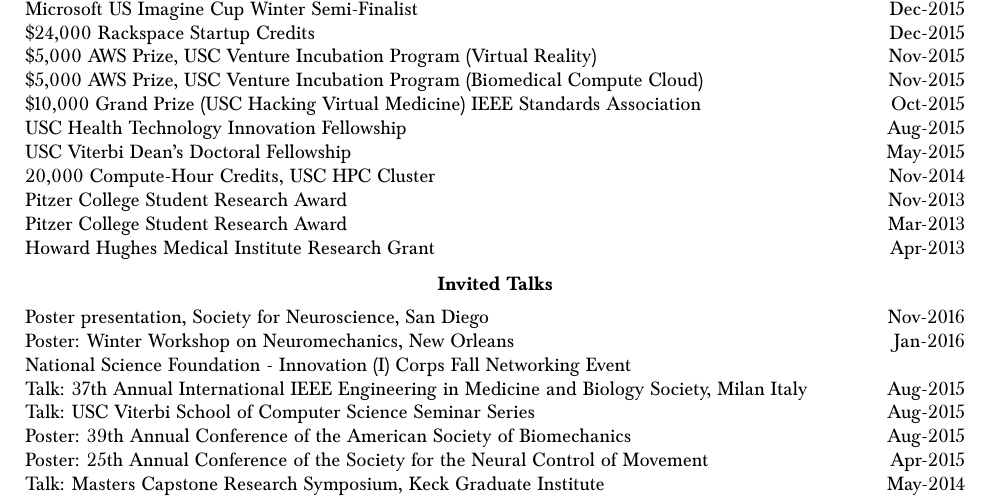
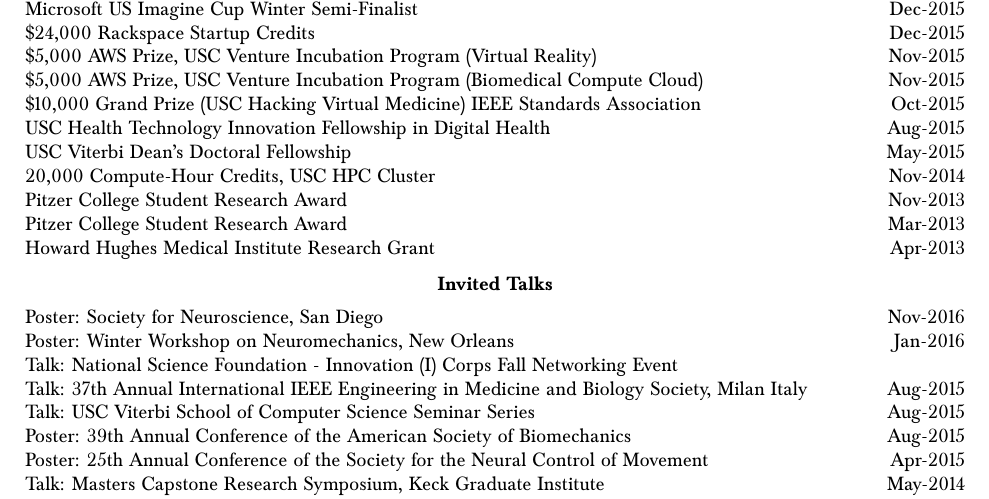
Before and after one commit to bcohn12/resume, a LaTeX document (brian.tex): part of page 2 of 3, cut so that both start at the same text. Compiled offline with pdfLaTeX.

Commit message:
updated formatting for posters and talks

```diff
--- a/brian.tex
+++ b/brian.tex
@@ -199,7 +199,7 @@
     \$5,000 AWS Prize, USC Venture Incubation Program (Virtual Reality) & Nov-2015\\
     \$5,000 AWS Prize, USC Venture Incubation Program (Biomedical Compute Cloud) & Nov-2015\\
     \$10,000 Grand Prize (USC Hacking Virtual Medicine) IEEE Standards Association  & Oct-2015\\ %http://www.prnewswire.com/news-releases/second-annual-usc-virtual-reality-hackathon-open-to-international-participants-to-win-10000-grant-for-the-medical-empathy-machine-300306158.html
-    USC Health Technology Innovation Fellowship & Aug-2015\\
+    USC Health Technology Innovation Fellowship in Digital Health& Aug-2015\\
     USC Viterbi Dean's Doctoral Fellowship  & May-2015 \\
     20,000 Compute-Hour Credits, USC HPC Cluster & Nov-2014 \\
     Pitzer College Student Research Award & Nov-2013 \\
@@ -212,10 +212,10 @@
   \vspace*{2mm}\section*{Invited Talks}
 
   \vspace*{1mm}\noindent\begin{tabularx}{17cm}{X r}
-    Poster presentation, Society for Neuroscience, San Diego & Nov-2016 \\
+    Poster: Society for Neuroscience, San Diego & Nov-2016 \\
 % "Control of a human cadaveric hand via autonomous extraction of high-dimensional joint probabilities of command signals --- Session - Functional Anatomy of Arm, Hand, and Finger Movement"
     Poster: Winter Workshop on Neuromechanics, New Orleans & Jan-2016 \\ %"Confronting the high dimensionality of neuromuscular coordination"
-    National Science Foundation - Innovation (I) Corps Fall Networking Event \\
+    Talk: National Science Foundation - Innovation (I) Corps Fall Networking Event \\
     Talk: 37th Annual International IEEE Engineering in Medicine and Biology Society, Milan Italy & Aug-2015 \\
     Talk: USC Viterbi School of Computer Science Seminar Series & Aug-2015 \\
     Poster: 39th Annual Conference of the American Society of Biomechanics & Aug-2015 \\
```
